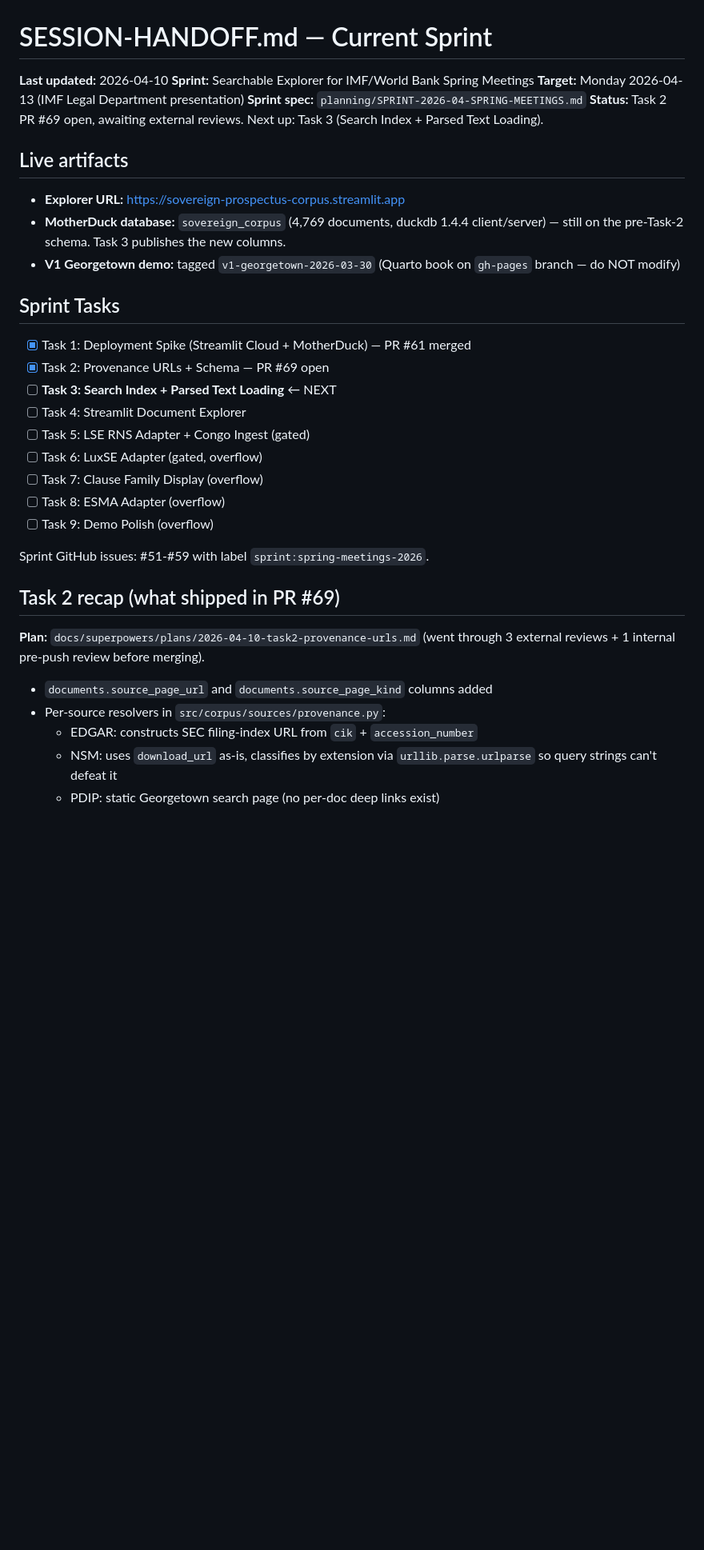
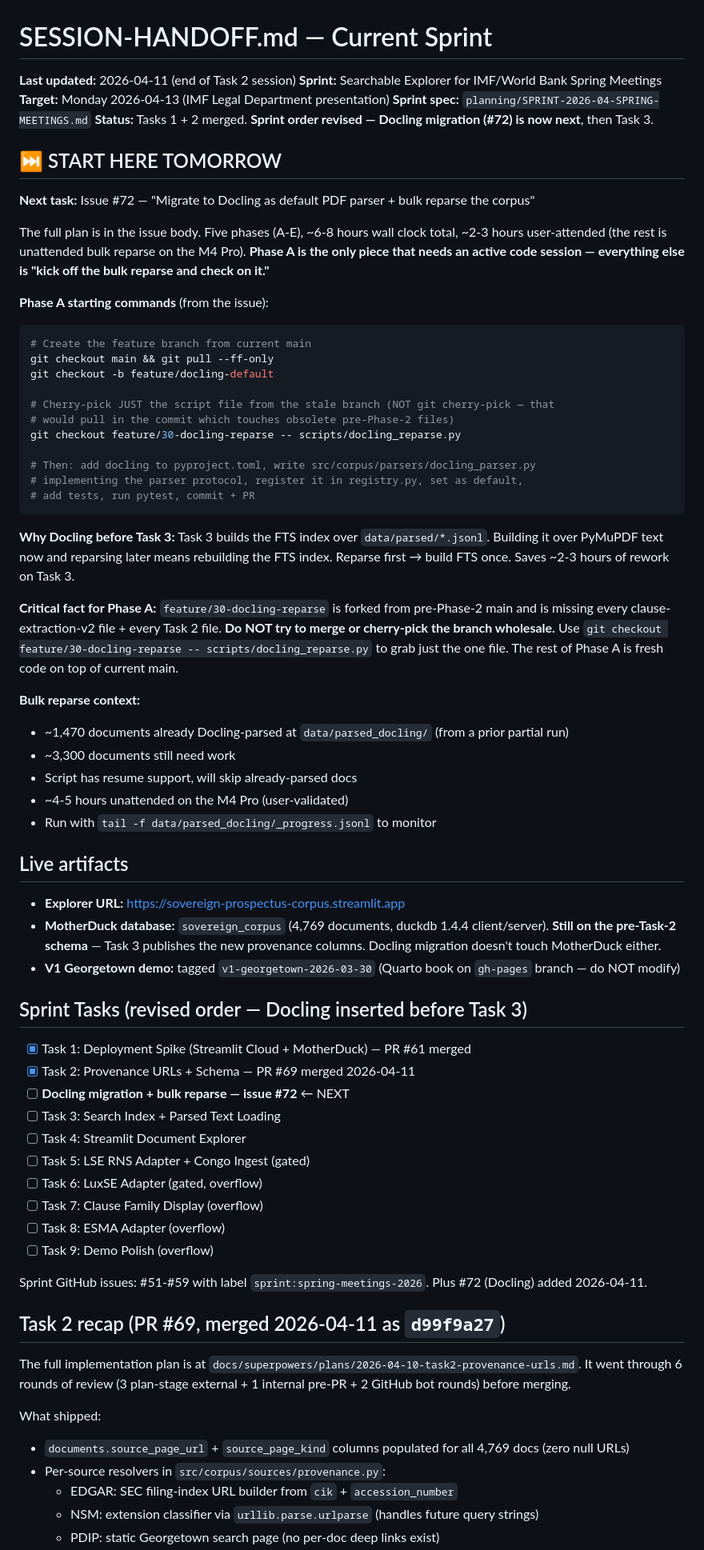
Before and after one commit to Teal-Insights/sovereign-prospectus-corpus, a Markdown page: SESSION-HANDOFF.md, the part around one of its changes. Shown at 80% size. Drawn GitHub-style; blank space fills up the shorter version.

````diff
--- a/SESSION-HANDOFF.md
+++ b/SESSION-HANDOFF.md
@@ -1,22 +1,56 @@
 # SESSION-HANDOFF.md — Current Sprint
 
-**Last updated:** 2026-04-10
+**Last updated:** 2026-04-11 (end of Task 2 session)
 **Sprint:** Searchable Explorer for IMF/World Bank Spring Meetings
 **Target:** Monday 2026-04-13 (IMF Legal Department presentation)
 **Sprint spec:** `planning/SPRINT-2026-04-SPRING-MEETINGS.md`
-**Status:** Task 2 PR #69 open, awaiting external reviews. Next up: Task 3 (Search Index + Parsed Text Loading).
+**Status:** Tasks 1 + 2 merged. **Sprint order revised — Docling migration (#72) is now next**, then Task 3.
+
+## ⏭️ START HERE TOMORROW
+
+**Next task:** Issue #72 — "Migrate to Docling as default PDF parser + bulk reparse the corpus"
+
+The full plan is in the issue body. Five phases (A-E), ~6-8 hours wall clock total, ~2-3 hours user-attended (the rest is unattended bulk reparse on the M4 Pro). **Phase A is the only piece that needs an active code session — everything else is "kick off the bulk reparse and check on it."**
+
+**Phase A starting commands** (from the issue):
+
+```bash
+# Create the feature branch from current main
+git checkout main && git pull --ff-only
+git checkout -b feature/docling-default
+
+# Cherry-pick JUST the script file from the stale branch (NOT git cherry-pick — that
+# would pull in the commit which touches obsolete pre-Phase-2 files)
+git checkout feature/30-docling-reparse -- scripts/docling_reparse.py
+
+# Then: add docling to pyproject.toml, write src/corpus/parsers/docling_parser.py
+# implementing the parser protocol, register it in registry.py, set as default,
+# add tests, run pytest, commit + PR
+```
+
+**Why Docling before Task 3:** Task 3 builds the FTS index over `data/parsed/*.jsonl`. Building it over PyMuPDF text now and reparsing later means rebuilding the FTS index. Reparse first → build FTS once. Saves ~2-3 hours of rework on Task 3.
+
+**Critical fact for Phase A:** `feature/30-docling-reparse` is forked from pre-Phase-2 main and is missing every clause-extraction-v2 file + every Task 2 file. **Do NOT try to merge or cherry-pick the branch wholesale.** Use `git checkout feature/30-docling-reparse -- scripts/docling_reparse.py` to grab just the one file. The rest of Phase A is fresh code on top of current main.
+
+**Bulk reparse context:**
+- ~1,470 documents already Docling-parsed at `data/parsed_docling/` (from a prior partial run)
+- ~3,300 documents still need work
+- Script has resume support, will skip already-parsed docs
+- ~4-5 hours unattended on the M4 Pro (user-validated)
+- Run with `tail -f data/parsed_docling/_progress.jsonl` to monitor
 
 ## Live artifacts
 
 - **Explorer URL:** https://sovereign-prospectus-corpus.streamlit.app
-- **MotherDuck database:** `sovereign_corpus` (4,769 documents, duckdb 1.4.4 client/server) — still on the pre-Task-2 schema. Task 3 publishes the new columns.
+- **MotherDuck database:** `sovereign_corpus` (4,769 documents, duckdb 1.4.4 client/server). **Still on the pre-Task-2 schema** — Task 3 publishes the new provenance columns. Docling migration doesn't touch MotherDuck either.
 - **V1 Georgetown demo:** tagged `v1-georgetown-2026-03-30` (Quarto book on `gh-pages` branch — do NOT modify)
 
-## Sprint Tasks
+## Sprint Tasks (revised order — Docling inserted before Task 3)
 
 - [x] Task 1: Deployment Spike (Streamlit Cloud + MotherDuck) — PR #61 merged
-- [x] Task 2: Provenance URLs + Schema — PR #69 open
-- [ ] **Task 3: Search Index + Parsed Text Loading** ← NEXT
+- [x] Task 2: Provenance URLs + Schema — PR #69 merged 2026-04-11
+- [ ] **Docling migration + bulk reparse — issue #72** ← NEXT
+- [ ] Task 3: Search Index + Parsed Text Loading
 - [ ] Task 4: Streamlit Document Explorer
 - [ ] Task 5: LSE RNS Adapter + Congo Ingest (gated)
 - [ ] Task 6: LuxSE Adapter (gated, overflow)
@@ -24,14 +58,15 @@
 - [ ] Task 8: ESMA Adapter (overflow)
 - [ ] Task 9: Demo Polish (overflow)
 
-Sprint GitHub issues: #51-#59 with label `sprint:spring-meetings-2026`.
+Sprint GitHub issues: #51-#59 with label `sprint:spring-meetings-2026`. Plus #72 (Docling) added 2026-04-11.
 
-## Task 2 recap (what shipped in PR #69)
+## Task 2 recap (PR #69, merged 2026-04-11 as `d99f9a27`)
 
-**Plan:** `docs/superpowers/plans/2026-04-10-task2-provenance-urls.md` (went through 3 external reviews + 1 internal pre-push review before merging).
+The full implementation plan is at `docs/superpowers/plans/2026-04-10-task2-provenance-urls.md`. It went through 6 rounds of review (3 plan-stage external + 1 internal pre-PR + 2 GitHub bot rounds) before merging.
 
-- `documents.source_page_url` and `documents.source_page_kind` columns added
+What shipped:
+- `documents.source_page_url` + `source_page_kind` columns populated for all 4,769 docs (zero null URLs)
 - Per-source resolvers in `src/corpus/sources/provenance.py`:
-  - EDGAR: constructs SEC filing-index URL from `cik` + `accession_number`
-  - NSM: uses `download_url` as-is, classifies by extension via `urllib.parse.urlparse` so query strings can't defeat it
+  - EDGAR: SEC filing-index URL builder from `cik` + `accession_number`
+  - NSM: extension classifier via `urllib.parse.urlparse` (handles future query strings)
   - PDIP: static Georgetown search page (no per-doc deep links exist)
````
Also changed, not shown: other parts of SESSION-HANDOFF.md (+55 -24 lines).
